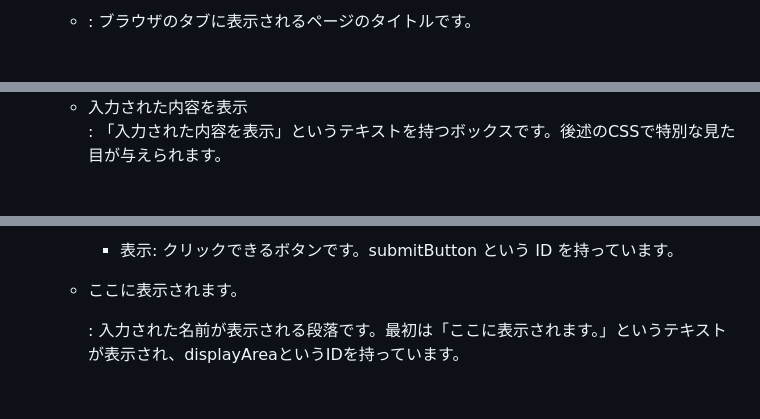
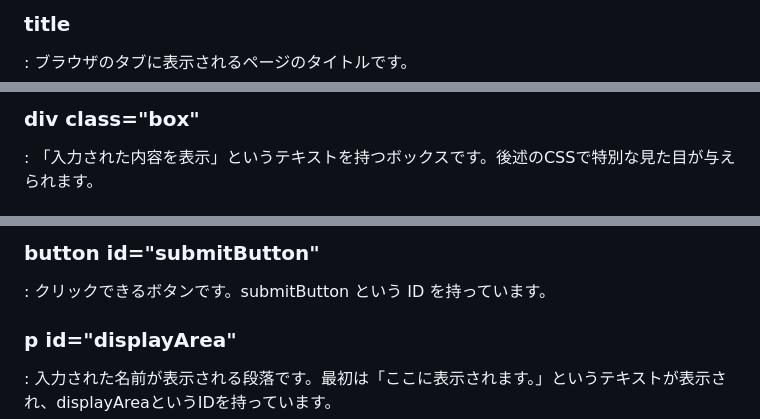
Before and after one commit to gadgeski/JavaScript_Assignment3, a Markdown page: Readme.md, 3 parts joined by grey strips. Drawn GitHub-style; blank space fills up the shorter version.

```diff
--- a/Readme.md
+++ b/Readme.md
@@ -18,3 +18,3 @@ HTML は、ウェブページの骨組みを定義します。このコードは
 
-  - <title>フォーム入力値の表示</title>: ブラウザのタブに表示されるページのタイトルです。
+<h3>title</h3>: ブラウザのタブに表示されるページのタイトルです。
 
@@ -24,3 +24,3 @@ HTML は、ウェブページの骨組みを定義します。このコードは
 
-  - <div class="box">入力された内容を表示</div>: 「入力された内容を表示」というテキストを持つボックスです。後述のCSSで特別な見た目が与えられます。
+<h3>div class="box"</h3>: 「入力された内容を表示」というテキストを持つボックスです。後述のCSSで特別な見た目が与えられます。
 
@@ -34,5 +34,5 @@ HTML は、ウェブページの骨組みを定義します。このコードは
 
-    - <button id="submitButton">表示</button>: クリックできるボタンです。submitButton という ID を持っています。
+<h3>button id="submitButton"</h3>: クリックできるボタンです。submitButton という ID を持っています。
 
-  - <p id="displayArea">ここに表示されます。</p>: 入力された名前が表示される段落です。最初は「ここに表示されます。」というテキストが表示され、displayAreaというIDを持っています。
+<h3>p id="displayArea"</h3>: 入力された名前が表示される段落です。最初は「ここに表示されます。」というテキストが表示され、displayAreaというIDを持っています。
 
```
Also changed, not shown: other parts of Readme.md (+12 -12 lines).
